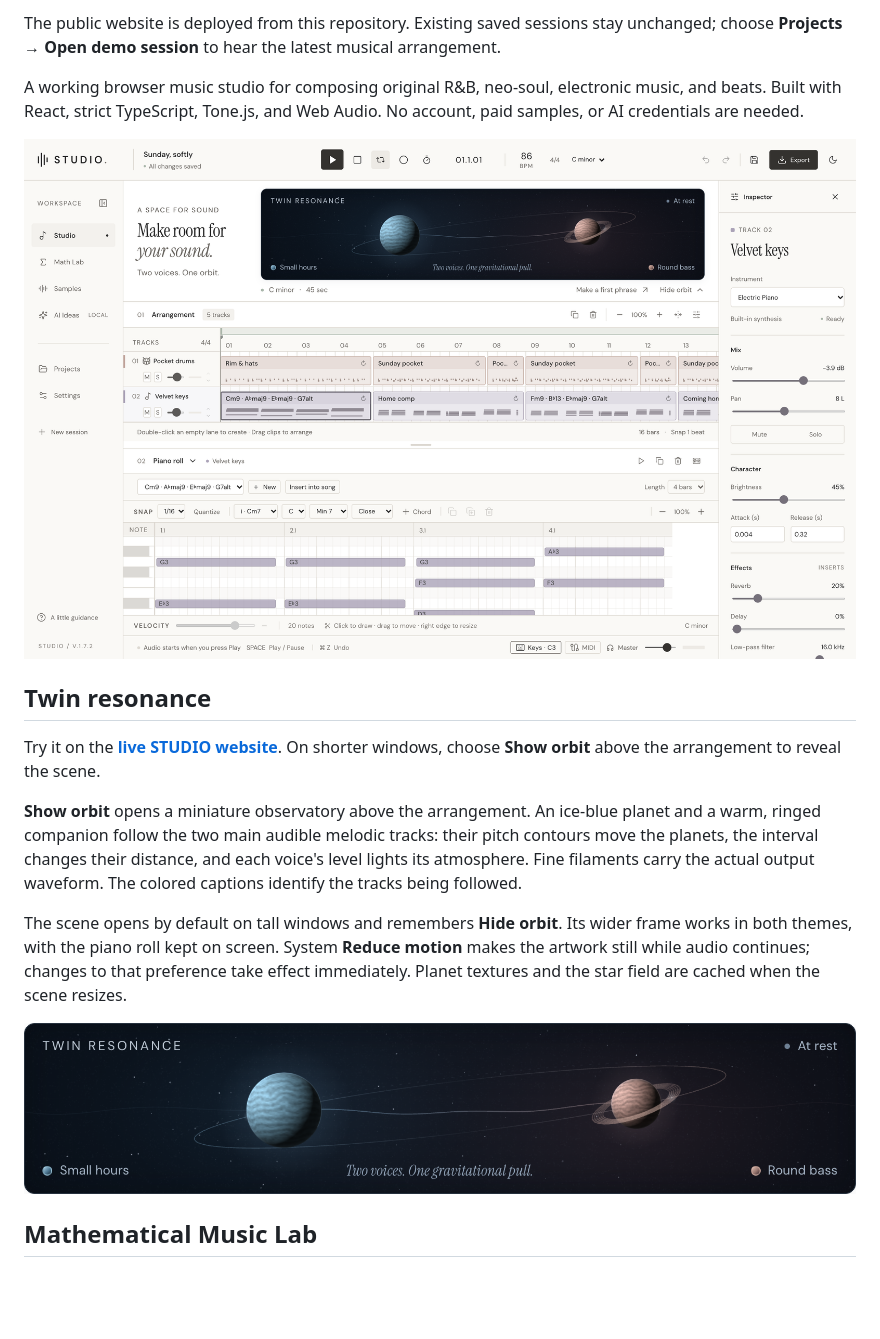
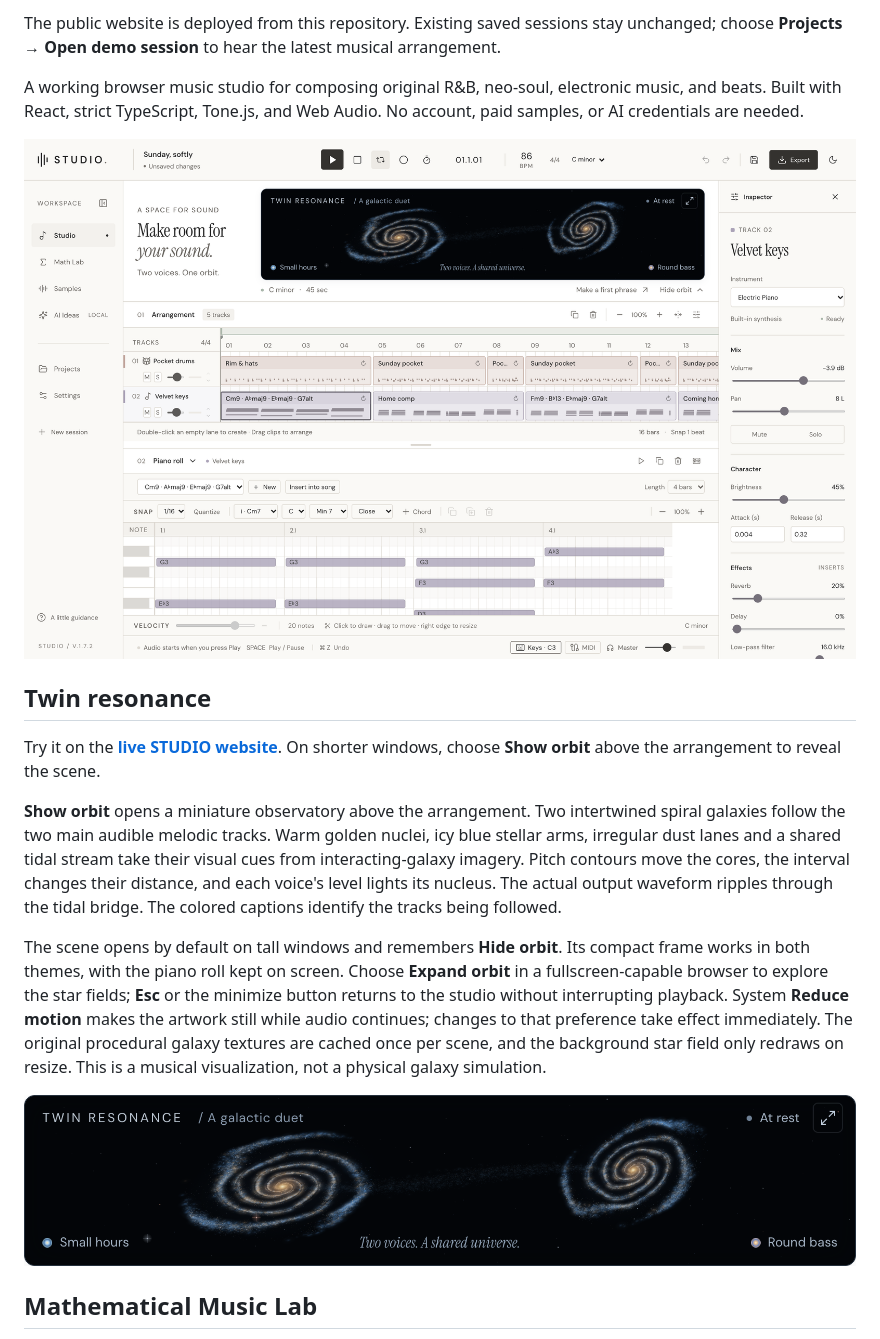
Before and after one commit to MMM1122/music_studio2, a Markdown page: README.md, the part around the change. Drawn GitHub-style; pictures changed too: docs/screenshots/orbit-galaxies.png (added), docs/screenshots/studio-galaxy-light.png (added); blank space fills up the shorter version.

Commit message:
Reimagine Orbit as a musical galactic duet (#11)

```diff
--- a/README.md
+++ b/README.md
@@ -10,17 +10,17 @@ The public website is deployed from this repository. Existing saved sessions sta
 
 A working browser music studio for composing original R&B, neo-soul, electronic music, and beats. Built with React, strict TypeScript, Tone.js, and Web Audio. No account, paid samples, or AI credentials are needed.
 
-![STUDIO in Gallery Light with the refined Twin resonance orbit](docs/screenshots/studio-orbit-light.png)
+![STUDIO in Gallery Light with the galaxy-inspired Twin resonance orbit](docs/screenshots/studio-galaxy-light.png)
 
 ## Twin resonance
 
 Try it on the **[live STUDIO website](https://music-studio2.vercel.app/)**. On shorter windows, choose **Show orbit** above the arrangement to reveal the scene.
 
-**Show orbit** opens a miniature observatory above the arrangement. An ice-blue planet and a warm, ringed companion follow the two main audible melodic tracks: their pitch contours move the planets, the interval changes their distance, and each voice's level lights its atmosphere. Fine filaments carry the actual output waveform. The colored captions identify the tracks being followed.
+**Show orbit** opens a miniature observatory above the arrangement. Two intertwined spiral galaxies follow the two main audible melodic tracks. Warm golden nuclei, icy blue stellar arms, irregular dust lanes and a shared tidal stream take their visual cues from interacting-galaxy imagery. Pitch contours move the cores, the interval changes their distance, and each voice's level lights its nucleus. The actual output waveform ripples through the tidal bridge. The colored captions identify the tracks being followed.
 
-The scene opens by default on tall windows and remembers **Hide orbit**. Its wider frame works in both themes, with the piano roll kept on screen. System **Reduce motion** makes the artwork still while audio continues; changes to that preference take effect immediately. Planet textures and the star field are cached when the scene resizes.
+The scene opens by default on tall windows and remembers **Hide orbit**. Its compact frame works in both themes, with the piano roll kept on screen. Choose **Expand orbit** in a fullscreen-capable browser to explore the star fields; **Esc** or the minimize button returns to the studio without interrupting playback. System **Reduce motion** makes the artwork still while audio continues; changes to that preference take effect immediately. The original procedural galaxy textures are cached once per scene, and the background star field only redraws on resize. This is a musical visualization, not a physical galaxy simulation.
 
-![Refined Twin resonance orbit](docs/screenshots/orbit-refined.png)
+![Twin resonance with interacting spiral galaxies](docs/screenshots/orbit-galaxies.png)
 
 ## Mathematical Music Lab
 
```
Also changed, not shown: 4 other files.
